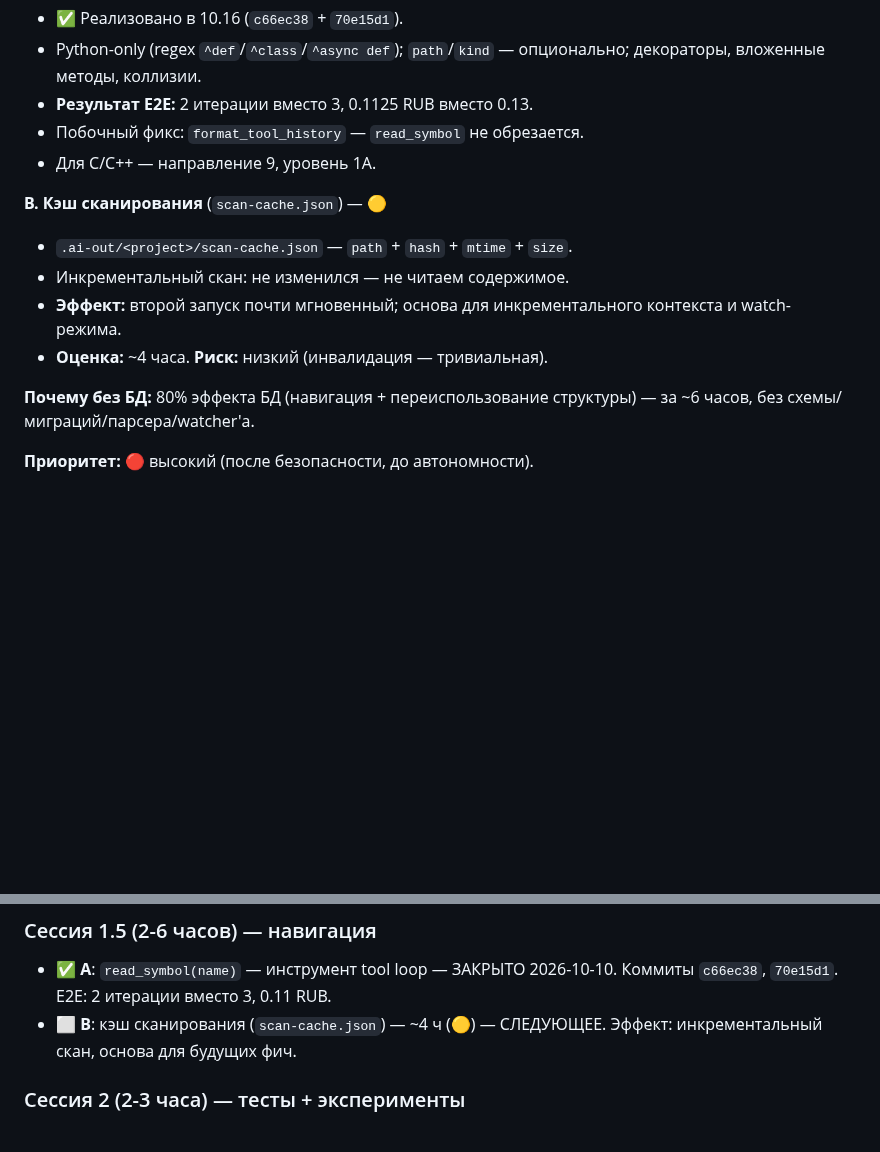
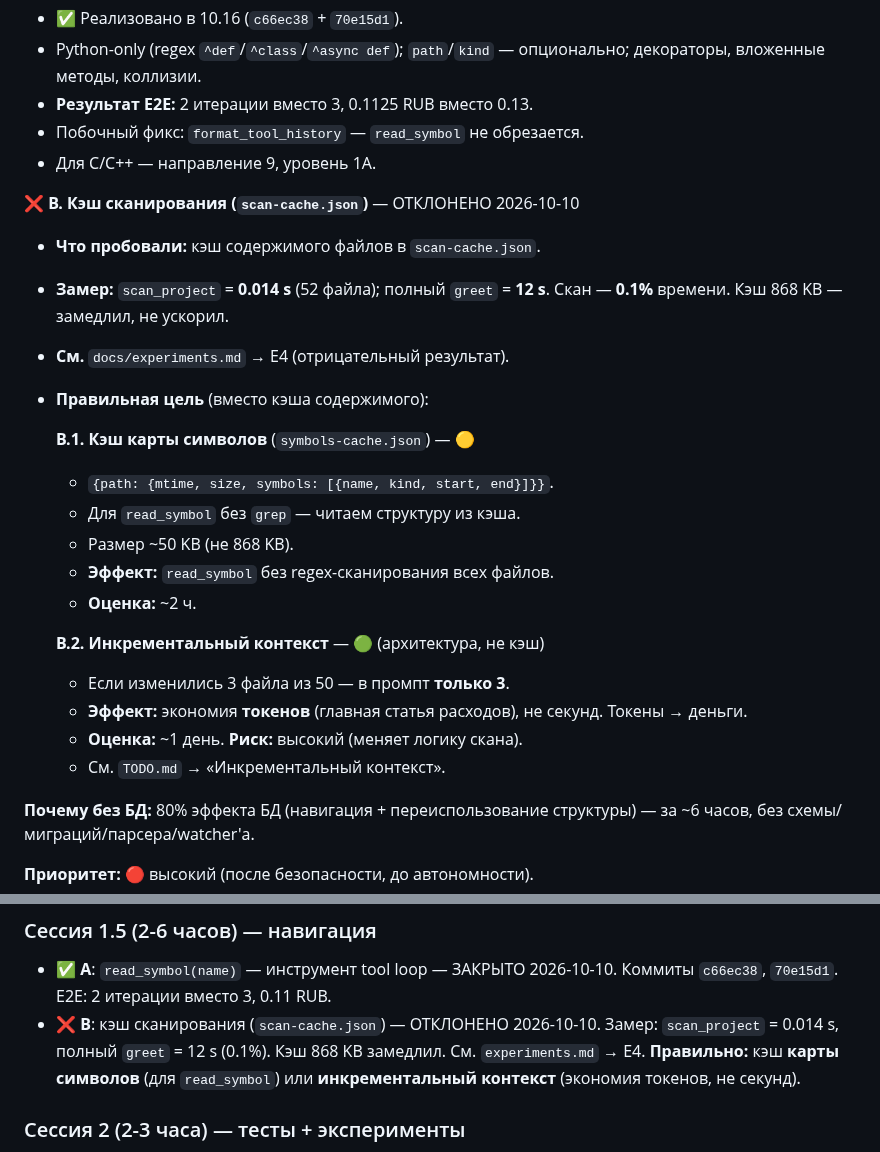
Before and after one commit to bauman-robotics/ai-coder, a Markdown page: docs/roadmap.md, 2 parts joined by grey strips. Drawn GitHub-style; blank space fills up the shorter version.

```diff
--- a/docs/roadmap.md
+++ b/docs/roadmap.md
@@ -74,12 +74,26 @@ LLM сама вызывает инструменты, планирует, дек
 - Побочный фикс: `format_tool_history` — `read_symbol` не обрезается.
 - Для C/C++ — направление 9, уровень 1A.
 
-**B. Кэш сканирования** (`scan-cache.json`) — 🟡
-- `.ai-out/<project>/scan-cache.json` — `path` + `hash` + `mtime` + `size`.
-- Инкрементальный скан: не изменился — не читаем содержимое.
-- **Эффект:** второй запуск почти мгновенный; основа для
-  инкрементального контекста и watch-режима.
-- **Оценка:** ~4 часа. **Риск:** низкий (инвалидация — тривиальная).
+**❌ B. Кэш сканирования (`scan-cache.json`)** — ОТКЛОНЕНО 2026-10-10
+- **Что пробовали:** кэш содержимого файлов в `scan-cache.json`.
+- **Замер:** `scan_project` = **0.014 s** (52 файла); полный `greet` =
+  **12 s**. Скан — **0.1%** времени. Кэш 868 KB — замедлил, не ускорил.
+- **См.** `docs/experiments.md` → E4 (отрицательный результат).
+- **Правильная цель** (вместо кэша содержимого):
+
+  **B.1. Кэш карты символов** (`symbols-cache.json`) — 🟡
+  - `{path: {mtime, size, symbols: [{name, kind, start, end}]}}`.
+  - Для `read_symbol` без `grep` — читаем структуру из кэша.
+  - Размер ~50 KB (не 868 KB).
+  - **Эффект:** `read_symbol` без regex-сканирования всех файлов.
+  - **Оценка:** ~2 ч.
+
+  **B.2. Инкрементальный контекст** — 🟢 (архитектура, не кэш)
+  - Если изменились 3 файла из 50 — в промпт **только 3**.
+  - **Эффект:** экономия **токенов** (главная статья расходов),
+    не секунд. Токены → деньги.
+  - **Оценка:** ~1 день. **Риск:** высокий (меняет логику скана).
+  - См. `TODO.md` → «Инкрементальный контекст».
 
 **Почему без БД:** 80% эффекта БД (навигация + переиспользование
 структуры) — за ~6 часов, без схемы/миграций/парсера/watcher'а.
@@ -424,8 +438,11 @@ C/C++/JS/Go/Rust. Но **не блокирует** автономность на
 
 - ✅ **A**: `read_symbol(name)` — инструмент tool loop — ЗАКРЫТО 2026-10-10.
   Коммиты `c66ec38`, `70e15d1`. E2E: 2 итерации вместо 3, 0.11 RUB.
-- ⬜ **B**: кэш сканирования (`scan-cache.json`) — ~4 ч (🟡) — СЛЕДУЮЩЕЕ.
-  Эффект: инкрементальный скан, основа для будущих фич.
+- ❌ **B**: кэш сканирования (`scan-cache.json`) — ОТКЛОНЕНО 2026-10-10.
+  Замер: `scan_project` = 0.014 s, полный `greet` = 12 s (0.1%).
+  Кэш 868 KB замедлил. См. `experiments.md` → E4.
+  **Правильно:** кэш **карты символов** (для `read_symbol`) или
+  **инкрементальный контекст** (экономия токенов, не секунд).
 
 ### Сессия 2 (2-3 часа) — тесты + эксперименты
 
```
Also changed, not shown: docs/experiments.md (+61 -0 lines).
